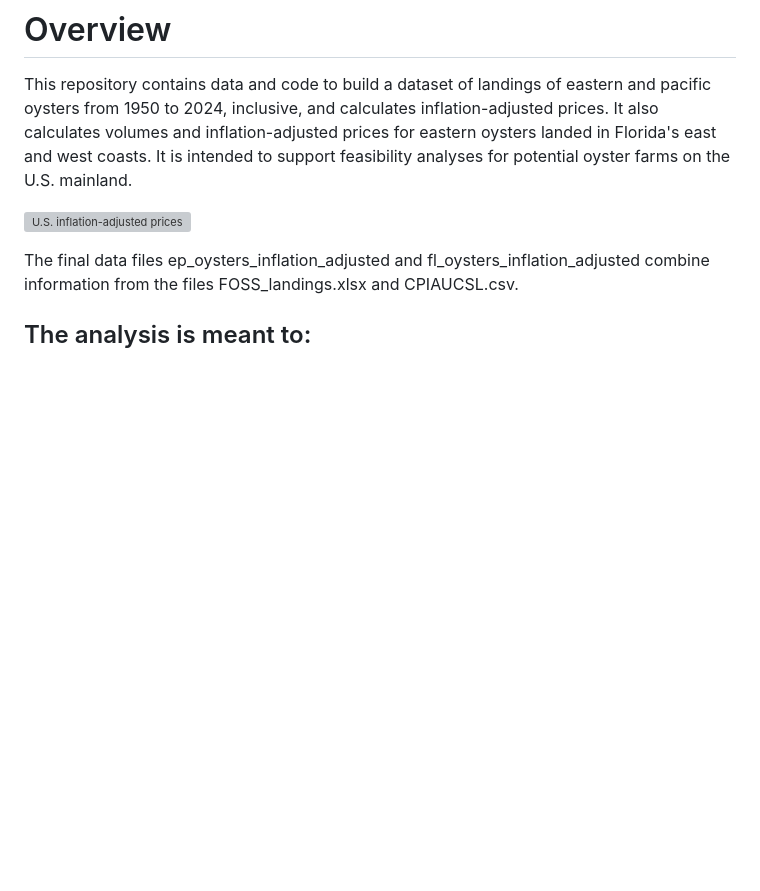
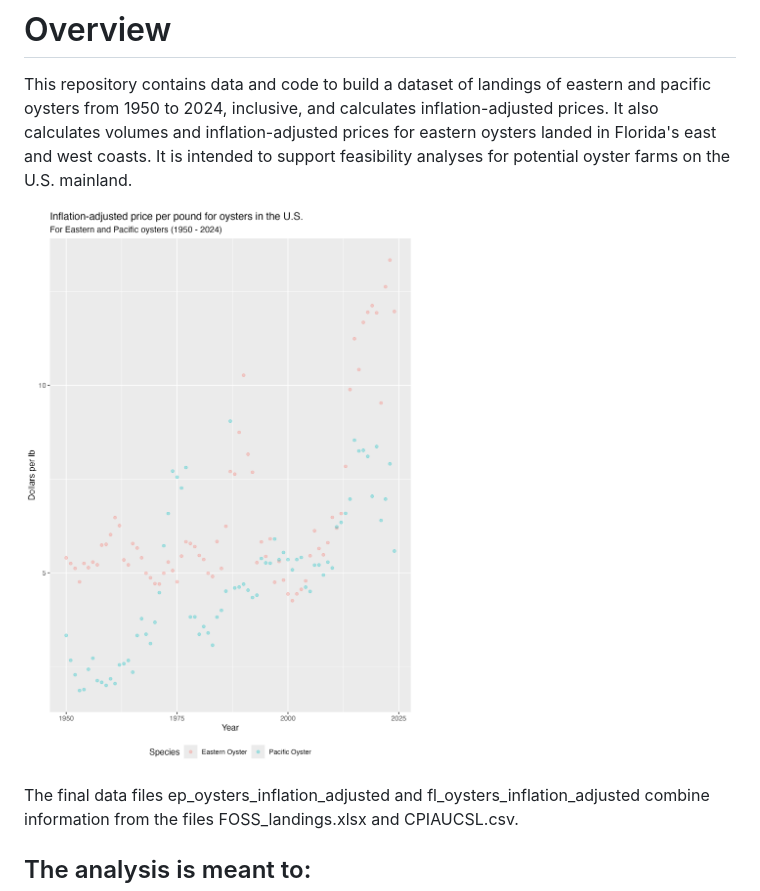
Before and after one commit to TheJorgeSchmidt/oysters, a Markdown page: README.md, the part around the change. Rendered like a GitHub page; blank space fills up the shorter version; grey boxes are pictures that could not be loaded.

Commit message:
correction

```diff
--- a/README.md
+++ b/README.md
@@ -11,7 +11,7 @@ prices for eastern oysters landed in Florida's east and west coasts. It is
 intended to support feasibility analyses for potential oyster farms on the U.S.
 mainland.
 
-![U.S. inflation-adjusted prices]("/results/img/adj_revenues_per_lb_us.png")
+![U.S. inflation-adjusted prices](results/img/adj_revenues_per_lb_us.png)
 
 
 The final data files ep_oysters_inflation_adjusted and fl_oysters_inflation_adjusted
```
